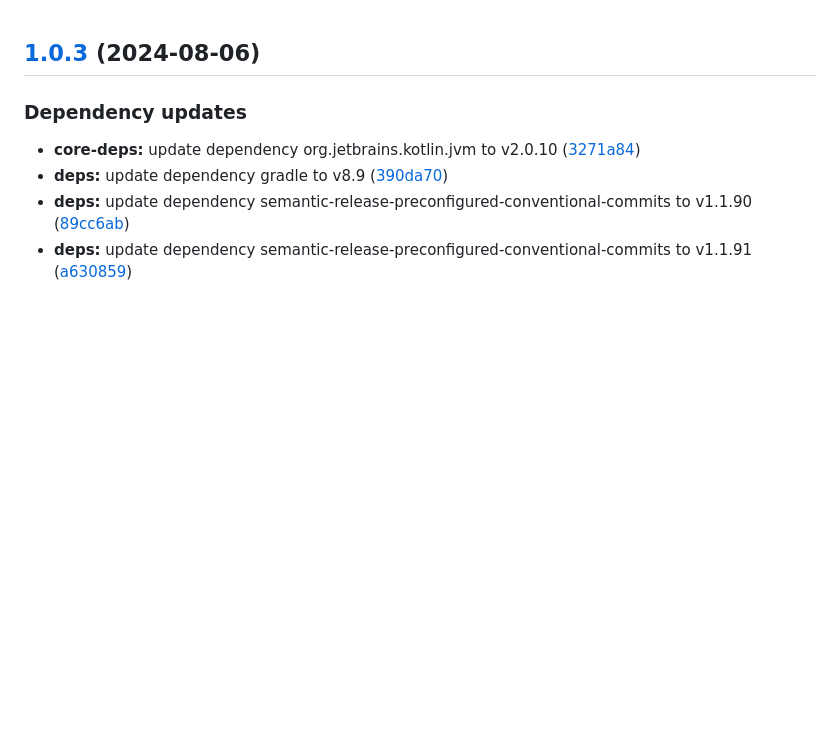
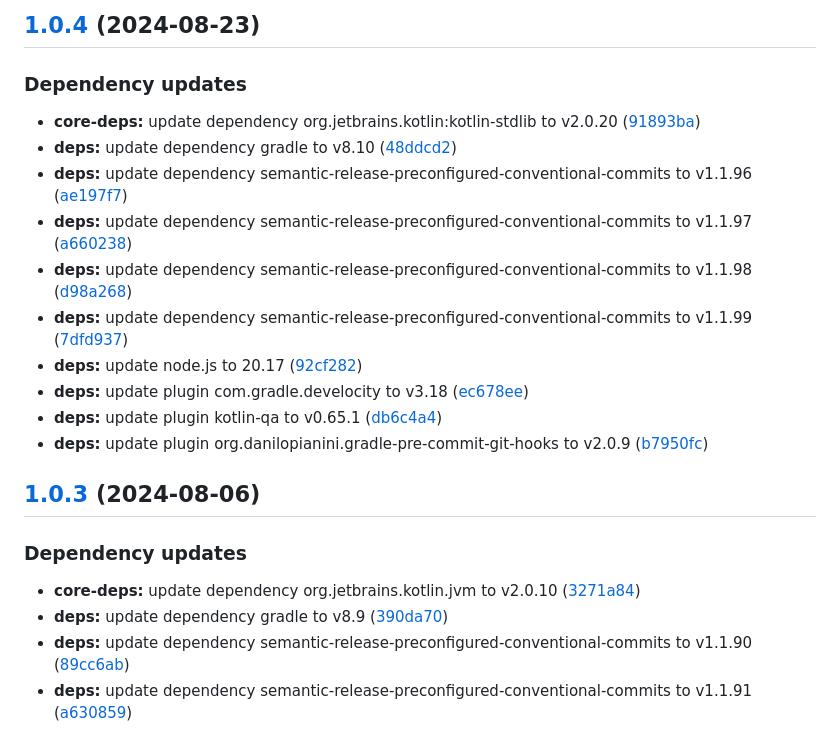
Before and after one commit to AndreaGiulianelli/kotlin-template-project, a Markdown page: CHANGELOG.md, the part around the change. Rendered like a GitHub page; blank space fills up the shorter version.

Commit message:
chore(release)!: [skip ci] 1.0.4 released

```diff
--- a/CHANGELOG.md
+++ b/CHANGELOG.md
@@ -1,3 +1,18 @@
+## [1.0.4](https://github.com/AndreaGiulianelli/kotlin-template-project/compare/1.0.3...1.0.4) (2024-08-23)
+
+### Dependency updates
+
+* **core-deps:** update dependency org.jetbrains.kotlin:kotlin-stdlib to v2.0.20 ([91893ba](https://github.com/AndreaGiulianelli/kotlin-template-project/commit/91893ba45ae9bb4148d149db13f638c583536a91))
+* **deps:** update dependency gradle to v8.10 ([48ddcd2](https://github.com/AndreaGiulianelli/kotlin-template-project/commit/48ddcd2ec11fa5cf8138a1ac069be92911766d63))
+* **deps:** update dependency semantic-release-preconfigured-conventional-commits to v1.1.96 ([ae197f7](https://github.com/AndreaGiulianelli/kotlin-template-project/commit/ae197f73d21eb01a05953e46314e794efd43e6d3))
+* **deps:** update dependency semantic-release-preconfigured-conventional-commits to v1.1.97 ([a660238](https://github.com/AndreaGiulianelli/kotlin-template-project/commit/a6602387c31681d83d0d755307ca4f45509922e9))
+* **deps:** update dependency semantic-release-preconfigured-conventional-commits to v1.1.98 ([d98a268](https://github.com/AndreaGiulianelli/kotlin-template-project/commit/d98a2688c2542c543725d75fd251910a2c12af44))
+* **deps:** update dependency semantic-release-preconfigured-conventional-commits to v1.1.99 ([7dfd937](https://github.com/AndreaGiulianelli/kotlin-template-project/commit/7dfd9371deb2581641f91bf19eb4019e39d66bca))
+* **deps:** update node.js to 20.17 ([92cf282](https://github.com/AndreaGiulianelli/kotlin-template-project/commit/92cf282552be2e6a3a9cdb4b20ec1dffb85ea1ba))
+* **deps:** update plugin com.gradle.develocity to v3.18 ([ec678ee](https://github.com/AndreaGiulianelli/kotlin-template-project/commit/ec678eebb60968a92989ff98c42d5d12b2107591))
+* **deps:** update plugin kotlin-qa to v0.65.1 ([db6c4a4](https://github.com/AndreaGiulianelli/kotlin-template-project/commit/db6c4a48996ddacf372f134269dceefc614c0c05))
+* **deps:** update plugin org.danilopianini.gradle-pre-commit-git-hooks to v2.0.9 ([b7950fc](https://github.com/AndreaGiulianelli/kotlin-template-project/commit/b7950fcd5e4c3431d1413dd015d9be523eff9e1c))
+
 ## [1.0.3](https://github.com/AndreaGiulianelli/kotlin-template-project/compare/1.0.2...1.0.3) (2024-08-06)
 
 ### Dependency updates
```
